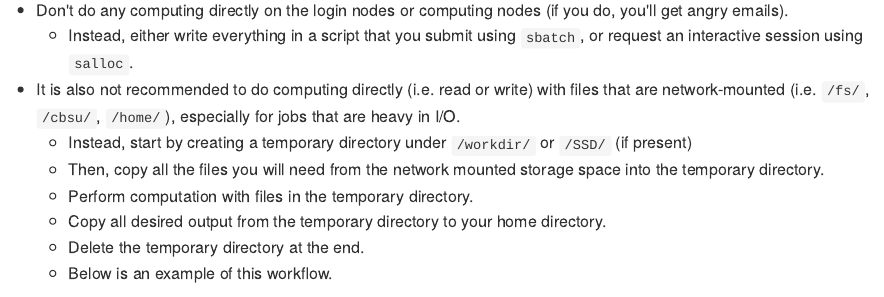
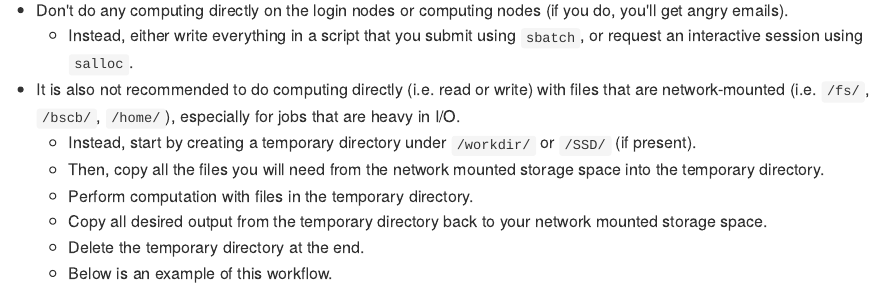
Before and after one commit to therkildsen-lab/user-guide, an R Markdown document (slurm_tutorial/slurm.Rmd): the page in a window 1100 px wide, from 3020 px down. The pictures show the output file slurm_tutorial/slurm.md that the author committed with the source, drawn offline in the style of GitHub; long lines of code are wrapped.

Commit message:
fixed topos

```diff
--- a/slurm_tutorial/slurm.Rmd
+++ b/slurm_tutorial/slurm.Rmd
@@ -97,11 +97,11 @@ General Info
 
 * Don't do any computing directly on the login nodes or computing nodes (if you do, you'll get angry emails).
     * Instead, either write everything in a script that you submit using `sbatch`, or request an interactive session using `salloc`.
-* It is also not recommended to do computing directly (i.e. read or write) with files that are network-mounted (i.e. `/fs/`, `/cbsu/`, `/home/`), especially for jobs that are heavy in I/O.
-    * Instead, start by creating a temporary directory under `/workdir/` or `/SSD/` (if present)
+* It is also not recommended to do computing directly (i.e. read or write) with files that are network-mounted (i.e. `/fs/`, `/bscb/`, `/home/`), especially for jobs that are heavy in I/O.
+    * Instead, start by creating a temporary directory under `/workdir/` or `/SSD/` (if present).
     * Then, copy all the files you will need from the network mounted storage space into the temporary directory.
     * Perform computation with files in the temporary directory.
-    * Copy all desired output from the temporary directory to your home directory.
+    * Copy all desired output from the temporary directory back to your network mounted storage space.
     * Delete the temporary directory at the end.
     * Below is an example of this workflow.
 
```
Also changed, not shown: slurm_tutorial/slurm.md.
